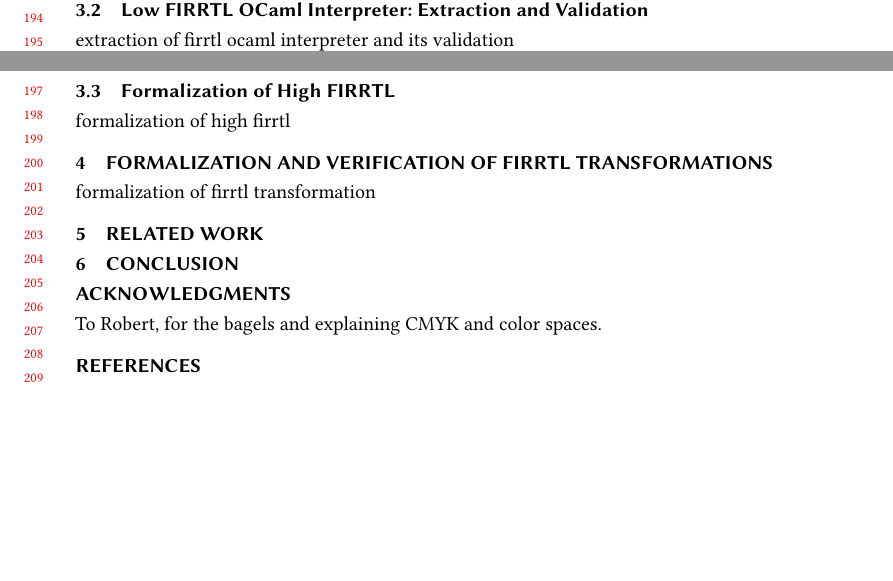
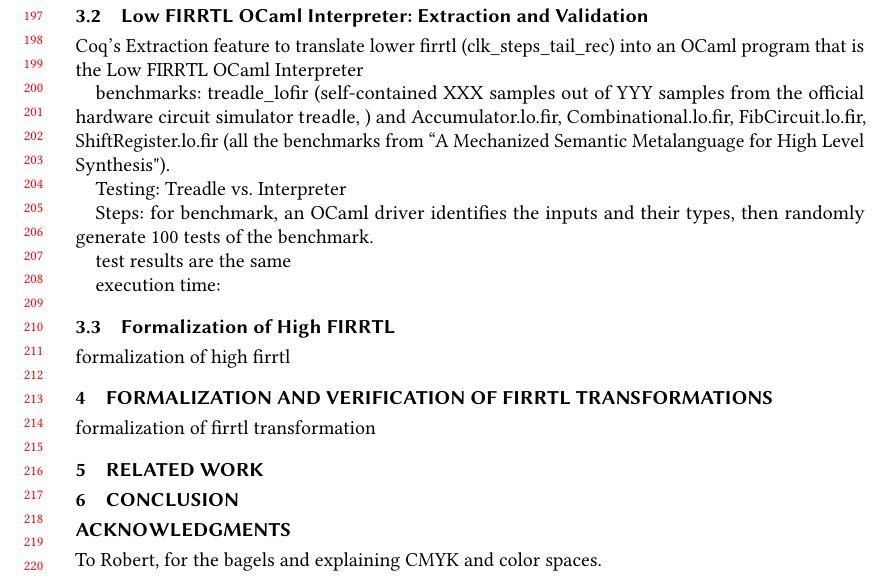
Before and after one commit to iscas-tis/coq-firrtl, a LaTeX paper (pldi2023/main.tex, which reads pldi2023/firrtl-interpret.tex): two parts of pages 4 and 5 of 6 before the commit and part of page 5 of 6 after it, the two joined at a grey line, cut so that both start at the same text, the shorter picture padded with empty space. Compiled offline with pdfLaTeX.

Commit message:
Signed-off-by: songfu1983 <songfu@shanghaitech.edu.cn>

```diff
--- a/pldi2023/firrtl-interpret.tex
+++ b/pldi2023/firrtl-interpret.tex
@@ -1,3 +1,16 @@
 %!TEX root = main.tex
+Coq's Extraction feature to translate lower firrtl (clk\_steps\_tail\_rec) into an OCaml program that is the Low FIRRTL OCaml Interpreter
 
-extraction of firrtl ocaml interpreter and its validation
+benchmarks: treadle\_lofir (self-contained XXX samples out of YYY samples from the official hardware circuit simulator \textsf{treadle}, )
+and Accumulator.lo.fir, Combinational.lo.fir, FibCircuit.lo.fir, ShiftRegister.lo.fir (all the benchmarks from ``A Mechanized Semantic Metalanguage for
+High Level Synthesis").
+
+
+Testing:  Treadle vs. Interpreter
+
+Steps: for benchmark, an OCaml driver identifies the inputs and their types, then
+randomly generate 100 tests of the benchmark.
+
+test results are the same
+
+execution time:
```
